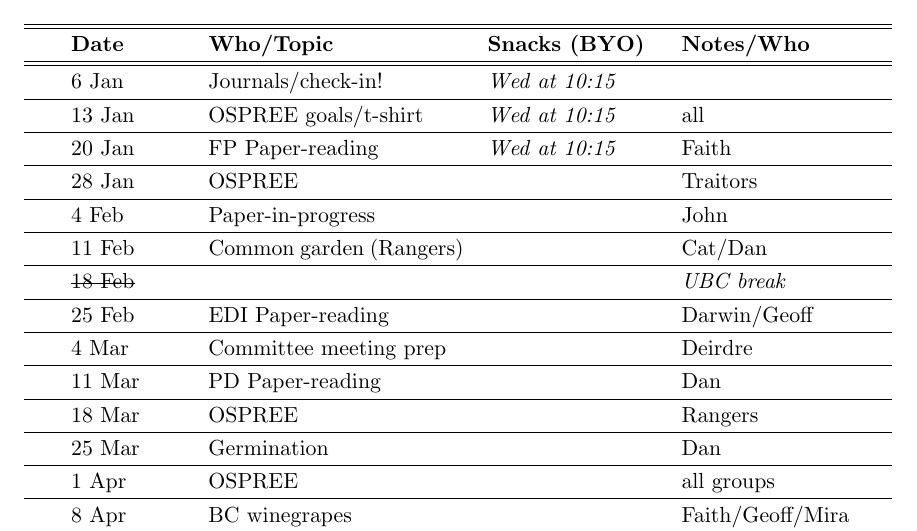
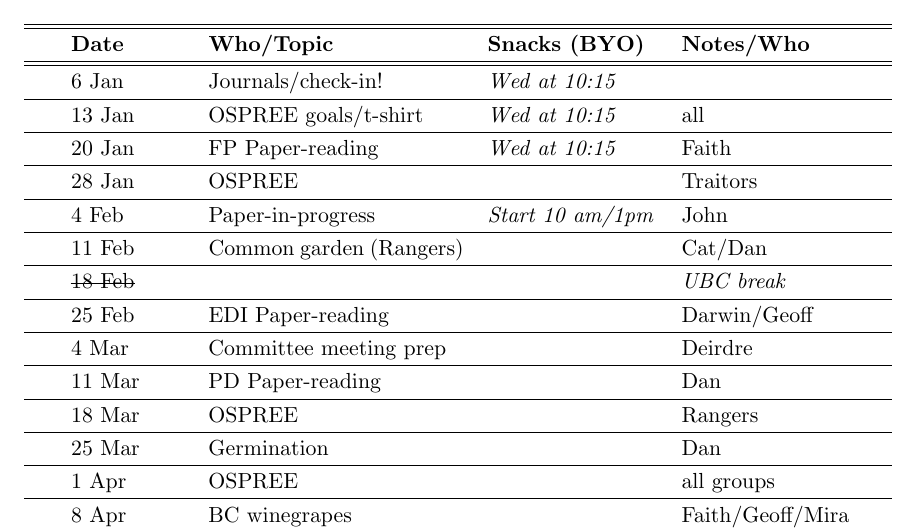
Before and after one commit to temporalecologylab/labgit, a LaTeX document (labmeetings/labmeeting_2021Spring.tex): part of the page, cut so that both start at the same text. Compiled offline with pdfLaTeX.

Commit message:
push back 4 Feb meeting by 15 minutes

```diff
--- a/labmeetings/labmeeting_2021Spring.tex
+++ b/labmeetings/labmeeting_2021Spring.tex
@@ -41,7 +41,7 @@ Thursdays at 9:45 PDT / 12:45 EDT \\
  & 13 Jan & OSPREE goals/t-shirt & \emph{Wed at 10:15}  & all \\\hline
  & 20 Jan & FP Paper-reading &     \emph{Wed at 10:15}  & Faith \\\hline  % papers that fail to predict where species will be with climate change with SDMs or physiological tolerances
  & 28 Jan & OSPREE  &       &  Traitors \\\hline
- & 4 Feb & Paper-in-progress  &       & John \\\hline
+ & 4 Feb & Paper-in-progress  &  \emph{Start 10 am/1pm}     & John \\\hline
  & 11 Feb & Common garden (Rangers) &       & Cat/Dan  \\\hline
  & \sout{18 Feb} &  &       &  \emph{UBC break} \\\hline
  & 25 Feb & EDI Paper-reading &       & Darwin/Geoff\\\hline
```
Also changed, not shown: labmeetings/labmeeting_2021Spring.pdf.
